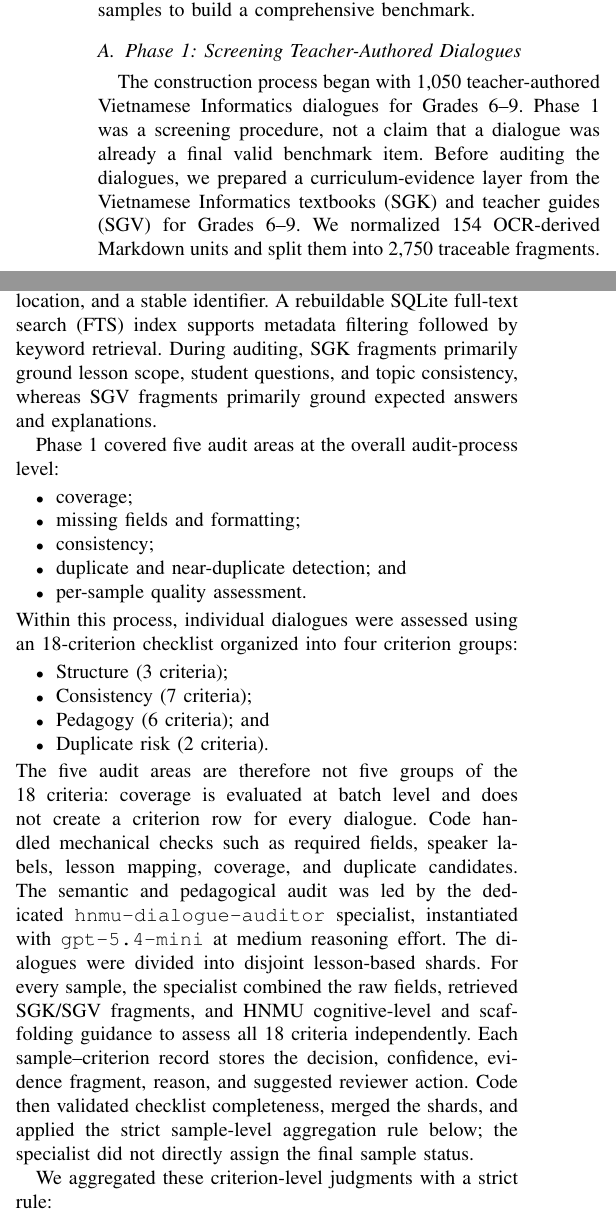
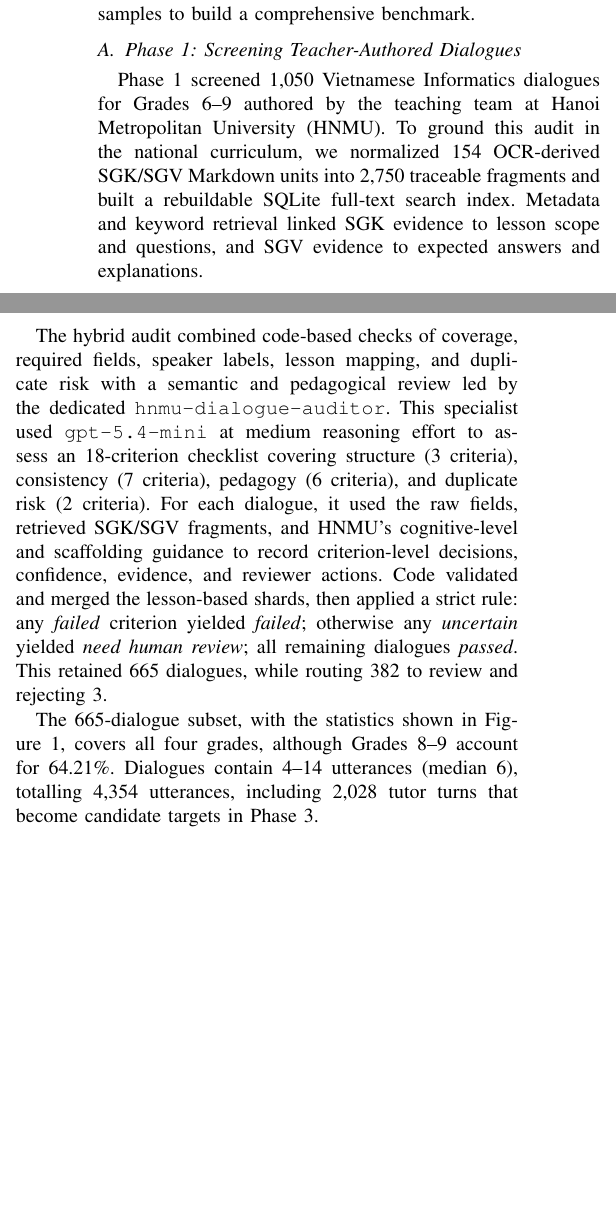
Before and after one commit to quan2422002/edu-benchmark, a LaTeX paper (kse_submit_manuscript/manuscript/main.tex): two parts of the columns of page 2 of 6 before the commit and two parts of the columns of page 2 of 5 after it, joined at a grey line, cut so that both start at the same text, the shorter picture padded with empty space. Compiled offline with pdfLaTeX; a missing font is replaced by an installed copy or a similar font; a LaTeX package or settings file that is missing is left out.

Commit message:
update section IIIA

```diff
--- a/kse_submit_manuscript/manuscript/main.tex
+++ b/kse_submit_manuscript/manuscript/main.tex
@@ -176,62 +176,11 @@ and Phase~2 provide complementary inputs to Phase~3.}
 
 \subsection{Phase 1: Screening Teacher-Authored Dialogues}
 
-The construction process began with 1,050 teacher-authored Vietnamese
-Informatics dialogues for Grades~6--9. Phase~1 was a screening procedure,
-not a claim that a dialogue was already a final valid benchmark item.
-Before auditing the dialogues, we prepared a curriculum-evidence layer from
-the Vietnamese Informatics textbooks (SGK) and teacher guides (SGV) for
-Grades~6--9. We normalized 154 OCR-derived Markdown units and split them into
-2,750 traceable fragments. Each fragment retains its grade, material type,
-lesson or page location, and a stable identifier. A rebuildable SQLite
-full-text search (FTS) index supports metadata filtering followed by keyword
-retrieval. During auditing, SGK fragments primarily ground lesson scope,
-student questions, and topic consistency, whereas SGV fragments primarily
-ground expected answers and explanations.
+Phase~1 screened 1,050 Vietnamese Informatics dialogues for Grades~6--9
+authored by the teaching team at Hanoi Metropolitan University (HNMU). To
+ground this audit in the national curriculum, we normalized 154 OCR-derived
+SGK/SGV Markdown units into 2,750 traceable fragments and
+built a rebuildable SQLite full-text search index. Metadata and keyword
+retrieval linked SGK evidence to lesson scope and questions, and SGV evidence
+to expected answers and explanations.
 
-Phase~1 covered five audit areas at the overall audit-process level:
-\begin{itemize}
-    \itemsep0pt
-    \item coverage;
-    \item missing fields and formatting;
-    \item consistency;
-    \item duplicate and near-duplicate detection; and
-    \item per-sample quality assessment.
-\end{itemize}
-Within this process, individual dialogues were assessed using an
-18-criterion checklist organized into four criterion groups:
-\begin{itemize}
-    \itemsep0pt
-    \item Structure (3 criteria);
-    \item Consistency (7 criteria);
-    \item Pedagogy (6 criteria); and
-    \item Duplicate risk (2 criteria).
-\end{itemize}
-The five audit areas are therefore not five groups of the 18 criteria:
-coverage is evaluated at batch level and does not create a criterion row for
-every dialogue. Code handled mechanical checks such as required fields,
-speaker labels, lesson mapping, coverage, and duplicate candidates. The
-semantic and pedagogical audit was led by the dedicated
-\texttt{hnmu-dialogue-auditor} specialist, instantiated with
-\texttt{gpt-5.4-mini} at medium reasoning effort. The dialogues were divided
-into disjoint lesson-based shards. For every sample, the specialist combined
-the raw fields, retrieved SGK/SGV fragments, and HNMU cognitive-level and
-scaffolding guidance to assess all 18 criteria independently. Each
-sample--criterion record stores the decision, confidence, evidence fragment,
-reason, and suggested reviewer action. Code then validated checklist
-completeness, merged the shards, and applied the strict sample-level
-aggregation rule below; the specialist did not directly assign the final
-sample status.
-% Figure~\ref{fig:phase1-workflow} shows the detailed workflow.
-
-% \begin{figure*}[h]
-% \centering
-% \includegraphics[width=0.5\textwidth]{figures/phase_1_flow.png}
-% \caption{Detailed Phase~1 workflow, including data intake, learning-resource
-% preparation, criterion-level auditing, and strict sample-level aggregation.}
-% \label{fig:phase1-workflow}
-% \end{figure*}
-
-We aggregated these criterion-level judgments with a strict rule:
-\begin{itemize}
-    \itemsep0pt
@@ -251 +187,13 @@ benchmark item.
-For the 665 retained Phase~1 dialogues, one turn denotes one utterance
+The hybrid audit combined code-based checks of coverage, required fields,
+speaker labels, lesson mapping, and duplicate risk with a semantic and
+pedagogical review led by the dedicated \texttt{hnmu-dialogue-auditor}.
+This specialist used \texttt{gpt-5.4-mini} at medium reasoning effort to
+assess an 18-criterion checklist covering structure (3 criteria), consistency (7 criteria),
+pedagogy (6 criteria), and duplicate risk (2 criteria). For each dialogue, it used the raw
+fields, retrieved SGK/SGV fragments, and HNMU's cognitive-level and
+scaffolding guidance to record criterion-level decisions, confidence,
+evidence, and reviewer actions. Code
+validated and merged the lesson-based shards, then applied a strict rule:
+any \textit{failed} criterion yielded \textit{failed}; otherwise any \textit{uncertain}
+yielded \textit{need human review}; all remaining dialogues \textit{passed}.
+This retained 665 dialogues, while routing 382 to review and rejecting 3.
@@ -264,3 +206,7 @@ Phase~1: grade, number of turns per dialogue, and character length per turn.}
 \label{fig:phase1-statistics}
 \end{figure*}
 
+The 665-dialogue subset, with the statistics shown in Figure~\ref{fig:phase1-statistics}, covers all four grades, although Grades~8--9 account
+for 64.21\%. Dialogues contain 4--14 utterances (median 6), totalling 4,354
+utterances, including 2,028 tutor turns that become candidate targets in
+Phase~3.
```
Also changed, not shown: kse_submit_manuscript/manuscript/main.tex (33 more changed lines).
